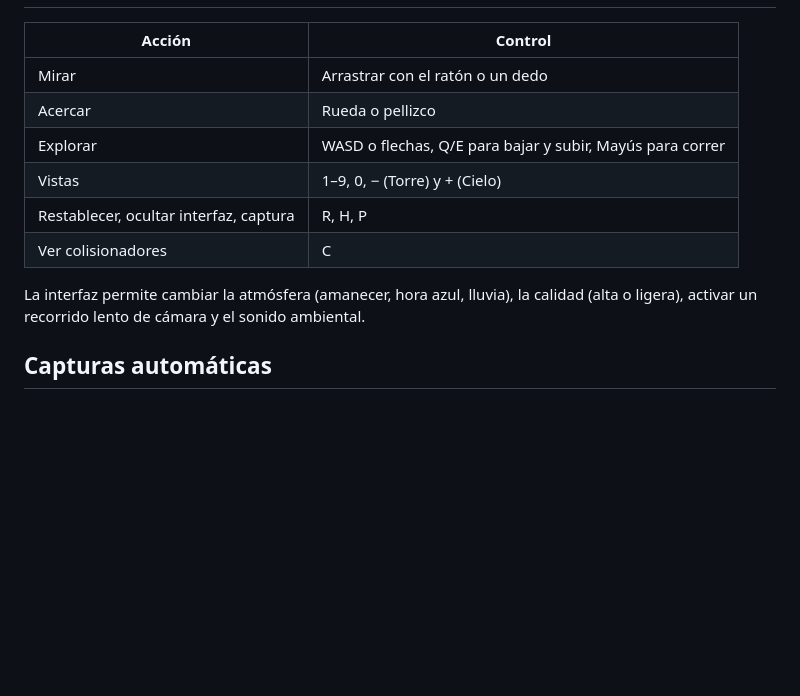
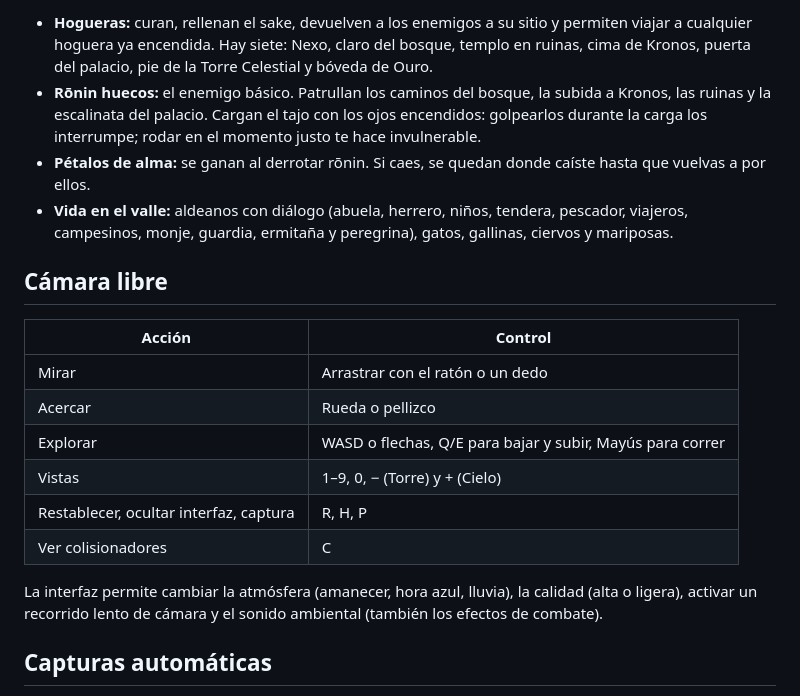
Before and after one commit to oblivionwing26/portfolio-Jorge, a Markdown page: README.md, the part around one of its changes. Drawn GitHub-style; blank space fills up the shorter version.

```diff
--- a/README.md
+++ b/README.md
@@ -32,3 +54,9 @@ npm start   # http://localhost:5173
+- **Hogueras:** curan, rellenan el sake, devuelven a los enemigos a su sitio y permiten viajar a cualquier hoguera ya encendida. Hay siete: Nexo, claro del bosque, templo en ruinas, cima de Kronos, puerta del palacio, pie de la Torre Celestial y bóveda de Ouro.
+- **Rōnin huecos:** el enemigo básico. Patrullan los caminos del bosque, la subida a Kronos, las ruinas y la escalinata del palacio. Cargan el tajo con los ojos encendidos: golpearlos durante la carga los interrumpe; rodar en el momento justo te hace invulnerable.
+- **Pétalos de alma:** se ganan al derrotar rōnin. Si caes, se quedan donde caíste hasta que vuelvas a por ellos.
+- **Vida en el valle:** aldeanos con diálogo (abuela, herrero, niños, tendera, pescador, viajeros, campesinos, monje, guardia, ermitaña y peregrina), gatos, gallinas, ciervos y mariposas.
+
+## Cámara libre
 
 | Acción | Control |
 |---|---|
@@ -39,7 +67,7 @@ npm start   # http://localhost:5173
 | Restablecer, ocultar interfaz, captura | R, H, P |
 | Ver colisionadores | C |
 
-La interfaz permite cambiar la atmósfera (amanecer, hora azul, lluvia), la calidad (alta o ligera), activar un recorrido lento de cámara y el sonido ambiental.
+La interfaz permite cambiar la atmósfera (amanecer, hora azul, lluvia), la calidad (alta o ligera), activar un recorrido lento de cámara y el sonido ambiental (también los efectos de combate).
 
 ## Capturas automáticas
 
```
Also changed, not shown: other parts of README.md (+25 -3 lines), docs/MAPA.md (+16 -7 lines), docs/capturas/captura-arrozales.png (added), docs/capturas/captura-caballero.png (added), docs/capturas/captura-combate.png (added), docs/capturas/captura-escalinata.png (added), 3 other files.
